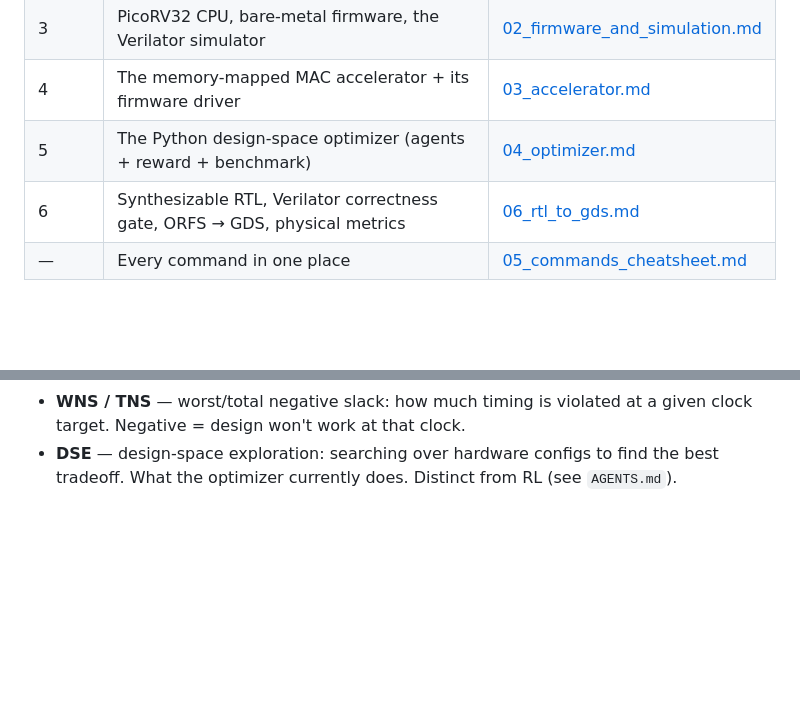
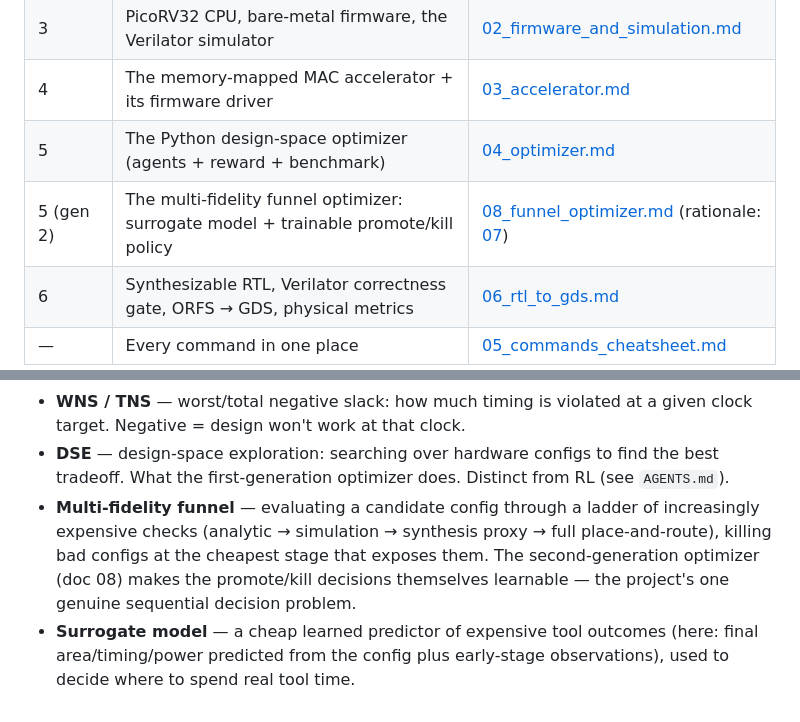
Before and after one commit to Shash976/voice-ai, a Markdown page: docs/00_onboarding_overview.md, 2 parts joined by grey strips. Drawn GitHub-style; blank space fills up the shorter version.

Commit message:
docs: onboarding overview — doc map + glossary cover the gen-2 optimizer
The doc map gains the Stage-5 gen-2 row pointing at docs 08 (operator
guide) and 07 (rationale); the glossary gains multi-fidelity funnel and
surrogate model entries and dates the DSE entry to the first generation.

Co-Authored-By: Claude Fable 5 <noreply@anthropic.com>

```diff
--- a/docs/00_onboarding_overview.md
+++ b/docs/00_onboarding_overview.md
@@ -45,6 +45,7 @@ Each stage feeds the next. The doc map below tells you which file to read for ea
 | 3 | PicoRV32 CPU, bare-metal firmware, the Verilator simulator | [02_firmware_and_simulation.md](02_firmware_and_simulation.md) |
 | 4 | The memory-mapped MAC accelerator + its firmware driver | [03_accelerator.md](03_accelerator.md) |
 | 5 | The Python design-space optimizer (agents + reward + benchmark) | [04_optimizer.md](04_optimizer.md) |
+| 5 (gen 2) | The multi-fidelity funnel optimizer: surrogate model + trainable promote/kill policy | [08_funnel_optimizer.md](08_funnel_optimizer.md) (rationale: [07](07_rl_pipeline_design.md)) |
 | 6 | Synthesizable RTL, Verilator correctness gate, ORFS → GDS, physical metrics | [06_rtl_to_gds.md](06_rtl_to_gds.md) |
 | — | Every command in one place | [05_commands_cheatsheet.md](05_commands_cheatsheet.md) |
 
@@ -218,4 +219,12 @@ question: a dedicated MAC array is fast (few hundred µs/inference) and small
 - **WNS / TNS** — worst/total negative slack: how much timing is violated at a given
   clock target. Negative = design won't work at that clock.
 - **DSE** — design-space exploration: searching over hardware configs to find the best
-  tradeoff. What the optimizer currently does. Distinct from RL (see `AGENTS.md`).
+  tradeoff. What the first-generation optimizer does. Distinct from RL (see `AGENTS.md`).
+- **Multi-fidelity funnel** — evaluating a candidate config through a ladder of
+  increasingly expensive checks (analytic → simulation → synthesis proxy → full
+  place-and-route), killing bad configs at the cheapest stage that exposes them.
+  The second-generation optimizer (doc 08) makes the promote/kill decisions
+  themselves learnable — the project's one genuine sequential decision problem.
+- **Surrogate model** — a cheap learned predictor of expensive tool outcomes (here:
+  final area/timing/power predicted from the config plus early-stage observations),
+  used to decide where to spend real tool time.
```
